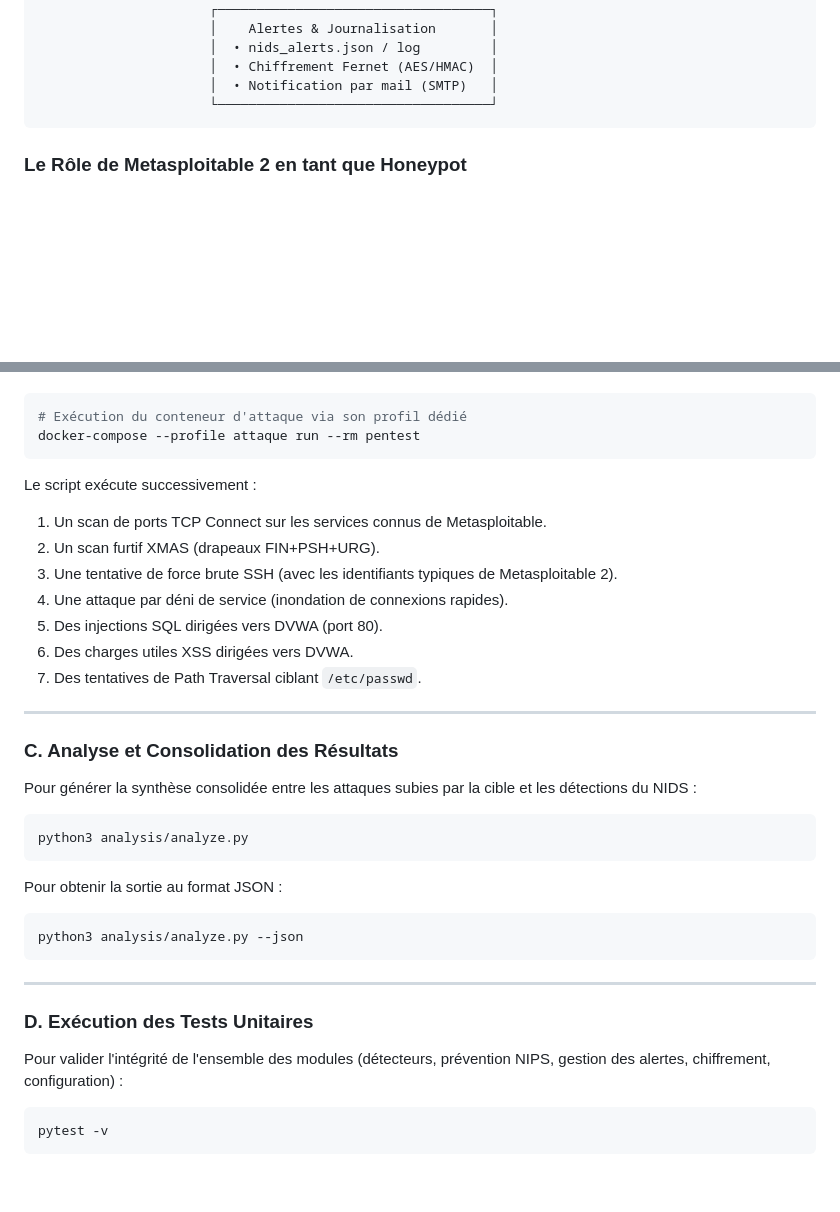
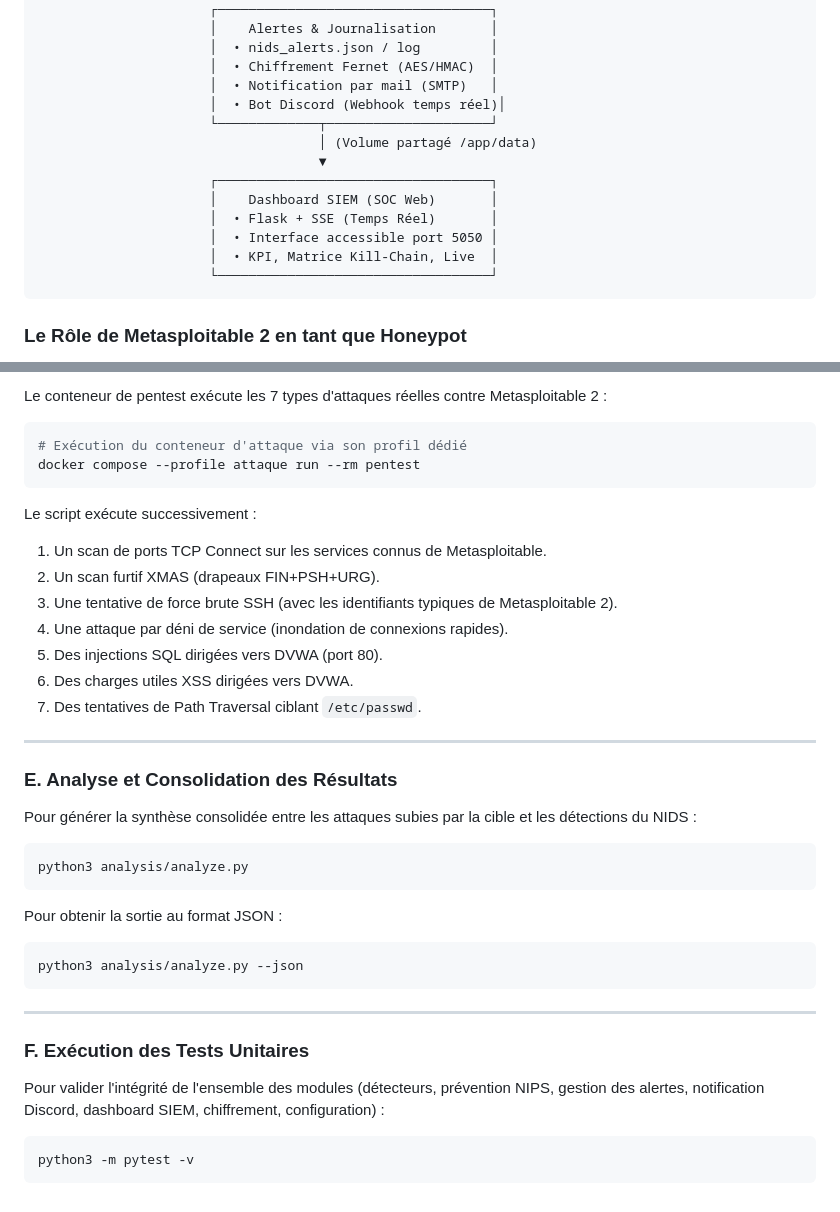
Before and after one commit to M-Exal/EPITA_NID-P-S, a Markdown page: README.md, 2 parts joined by grey strips. Drawn GitHub-style; blank space fills up the shorter version.

````diff
--- a/README.md
+++ b/README.md
@@ -37,6 +37,15 @@ Dans cette architecture, **Metasploitable 2** est utilisé comme honeypot / cibl
                       │  • nids_alerts.json / log         │
                       │  • Chiffrement Fernet (AES/HMAC)  │
                       │  • Notification par mail (SMTP)   │
+                      │  • Bot Discord (Webhook temps réel)│
+                      └─────────────┬─────────────────────┘
+                                    │ (Volume partagé /app/data)
+                                    ▼
+                      ┌───────────────────────────────────┐
+                      │    Dashboard SIEM (SOC Web)       │
+                      │  • Flask + SSE (Temps Réel)       │
+                      │  • Interface accessible port 5050 │
+                      │  • KPI, Matrice Kill-Chain, Live  │
                       └───────────────────────────────────┘
 ```
 
@@ -193,6 +246,7 @@ Le pentest exécute les 7 types d'attaques contre Metasploitable 2 :
+Le conteneur de pentest exécute les 7 types d'attaques réelles contre Metasploitable 2 :
 ```bash
 # Exécution du conteneur d'attaque via son profil dédié
-docker-compose --profile attaque run --rm pentest
+docker compose --profile attaque run --rm pentest
 ```
 
 Le script exécute successivement :
@@ -206,7 +260,7 @@ Le script exécute successivement :
 
 ---
 
-### C. Analyse et Consolidation des Résultats
+### E. Analyse et Consolidation des Résultats
 
 Pour générer la synthèse consolidée entre les attaques subies par la cible et les détections du NIDS :
 ```bash
@@ -220,9 +274,9 @@ python3 analysis/analyze.py --json
 
 ---
 
-### D. Exécution des Tests Unitaires
+### F. Exécution des Tests Unitaires
 
-Pour valider l'intégrité de l'ensemble des modules (détecteurs, prévention NIPS, gestion des alertes, chiffrement, configuration) :
+Pour valider l'intégrité de l'ensemble des modules (détecteurs, prévention NIPS, gestion des alertes, notification Discord, dashboard SIEM, chiffrement, configuration) :
 ```bash
-pytest -v
+python3 -m pytest -v
 ```
````
Also changed, not shown: other parts of README.md (+59 -15 lines).
